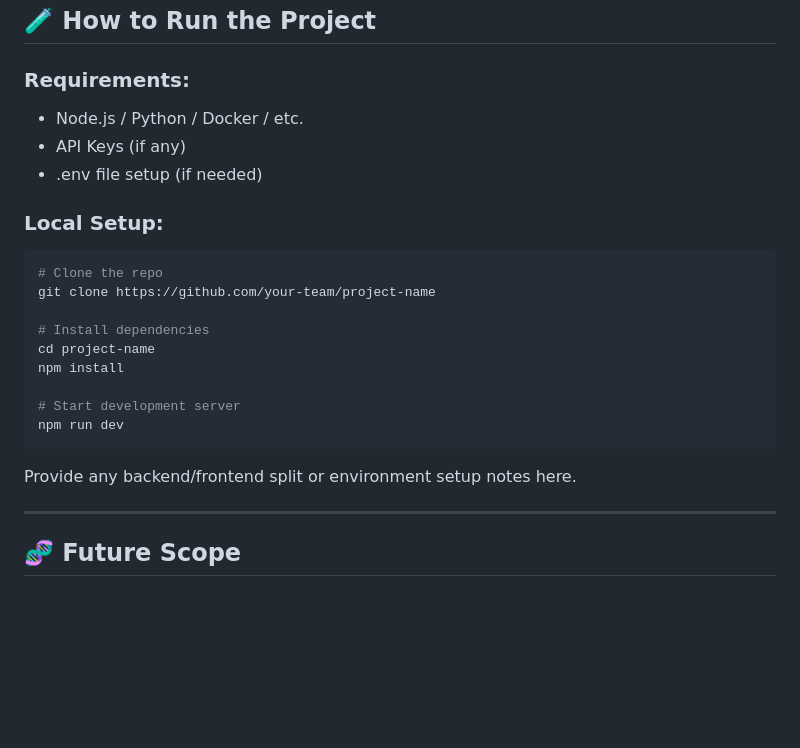
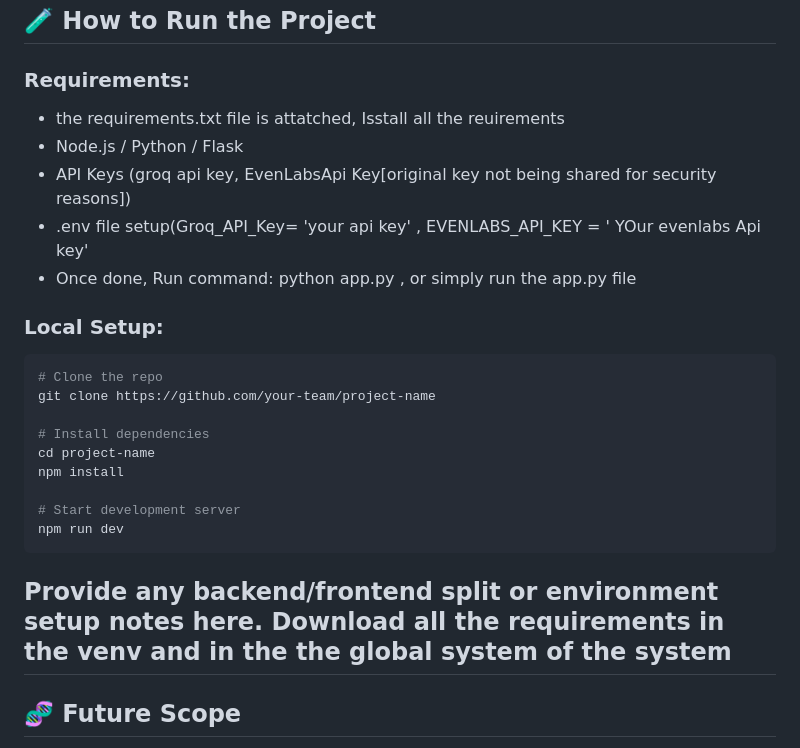
Before and after one commit to NikhilVGK/Endometriosis_Final, a Markdown page: README.md, the part around the change. Drawn GitHub-style; blank space fills up the shorter version.

````diff
--- a/README.md
+++ b/README.md
@@ -105,9 +105,11 @@ Add images, GIFs, or screenshots if helpful!
 ## 🧪 How to Run the Project
 
 ### Requirements:
-- Node.js / Python / Docker / etc.
-- API Keys (if any)
-- .env file setup (if needed)
+- the requirements.txt file is attatched, Isstall all the reuirements
+- Node.js / Python / Flask
+- API Keys (groq api key, EvenLabsApi Key[original key not being shared for security reasons])
+- .env file setup(Groq_API_Key= 'your api key' , EVENLABS_API_KEY = ' YOur evenlabs Api key'
+- Once done, Run command: python app.py , or simply run the app.py file
 
 ### Local Setup:
 ```bash
@@ -123,7 +125,7 @@ npm run dev
 ```
 
 Provide any backend/frontend split or environment setup notes here.
-
+Download all the requirements in the venv and in the the global system of the system
 ---
 
 ## 🧬 Future Scope
````
